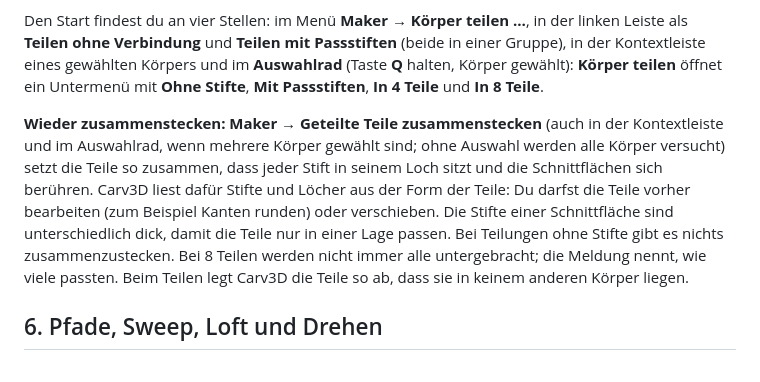
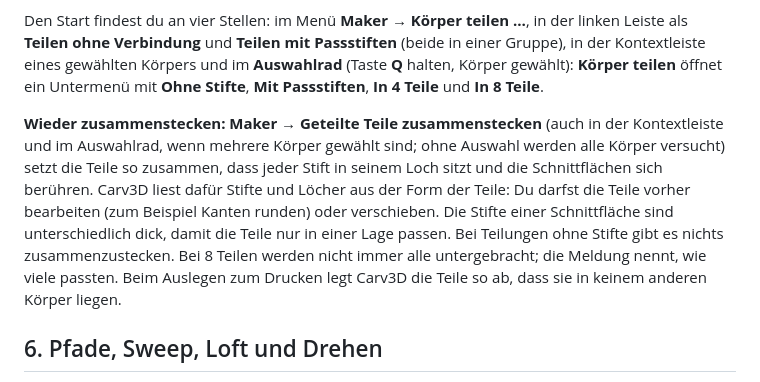
Before and after one commit to Carv3D-Studio/Carv3D, a Markdown page: docs/USER_MANUAL.de.md, the part around the change. Rendered like a GitHub page.

Commit message:
docs: Teilen lässt die Teile an ihrer Stelle, Auslegen zum Drucken als Schalter

```diff
--- a/docs/USER_MANUAL.de.md
+++ b/docs/USER_MANUAL.de.md
@@ -369,7 +369,7 @@ Jede Richtung hat einen eigenen Schalter mit Regler für die Lage. Eine eingesch
 
 Den Start findest du an vier Stellen: im Menü **Maker → Körper teilen …**, in der linken Leiste als **Teilen ohne Verbindung** und **Teilen mit Passstiften** (beide in einer Gruppe), in der Kontextleiste eines gewählten Körpers und im **Auswahlrad** (Taste **Q** halten, Körper gewählt): **Körper teilen** öffnet ein Untermenü mit **Ohne Stifte**, **Mit Passstiften**, **In 4 Teile** und **In 8 Teile**.
 
-**Wieder zusammenstecken:** **Maker → Geteilte Teile zusammenstecken** (auch in der Kontextleiste und im Auswahlrad, wenn mehrere Körper gewählt sind; ohne Auswahl werden alle Körper versucht) setzt die Teile so zusammen, dass jeder Stift in seinem Loch sitzt und die Schnittflächen sich berühren. Carv3D liest dafür Stifte und Löcher aus der Form der Teile: Du darfst die Teile vorher bearbeiten (zum Beispiel Kanten runden) oder verschieben. Die Stifte einer Schnittfläche sind unterschiedlich dick, damit die Teile nur in einer Lage passen. Bei Teilungen ohne Stifte gibt es nichts zusammenzustecken. Bei 8 Teilen werden nicht immer alle untergebracht; die Meldung nennt, wie viele passten. Beim Teilen legt Carv3D die Teile so ab, dass sie in keinem anderen Körper liegen.
+**Wieder zusammenstecken:** **Maker → Geteilte Teile zusammenstecken** (auch in der Kontextleiste und im Auswahlrad, wenn mehrere Körper gewählt sind; ohne Auswahl werden alle Körper versucht) setzt die Teile so zusammen, dass jeder Stift in seinem Loch sitzt und die Schnittflächen sich berühren. Carv3D liest dafür Stifte und Löcher aus der Form der Teile: Du darfst die Teile vorher bearbeiten (zum Beispiel Kanten runden) oder verschieben. Die Stifte einer Schnittfläche sind unterschiedlich dick, damit die Teile nur in einer Lage passen. Bei Teilungen ohne Stifte gibt es nichts zusammenzustecken. Bei 8 Teilen werden nicht immer alle untergebracht; die Meldung nennt, wie viele passten. Beim Auslegen zum Drucken legt Carv3D die Teile so ab, dass sie in keinem anderen Körper liegen.
 
 ## 6. Pfade, Sweep, Loft und Drehen
 
```
Also changed, not shown: docs/USER_MANUAL.md (+1 -1 lines).
